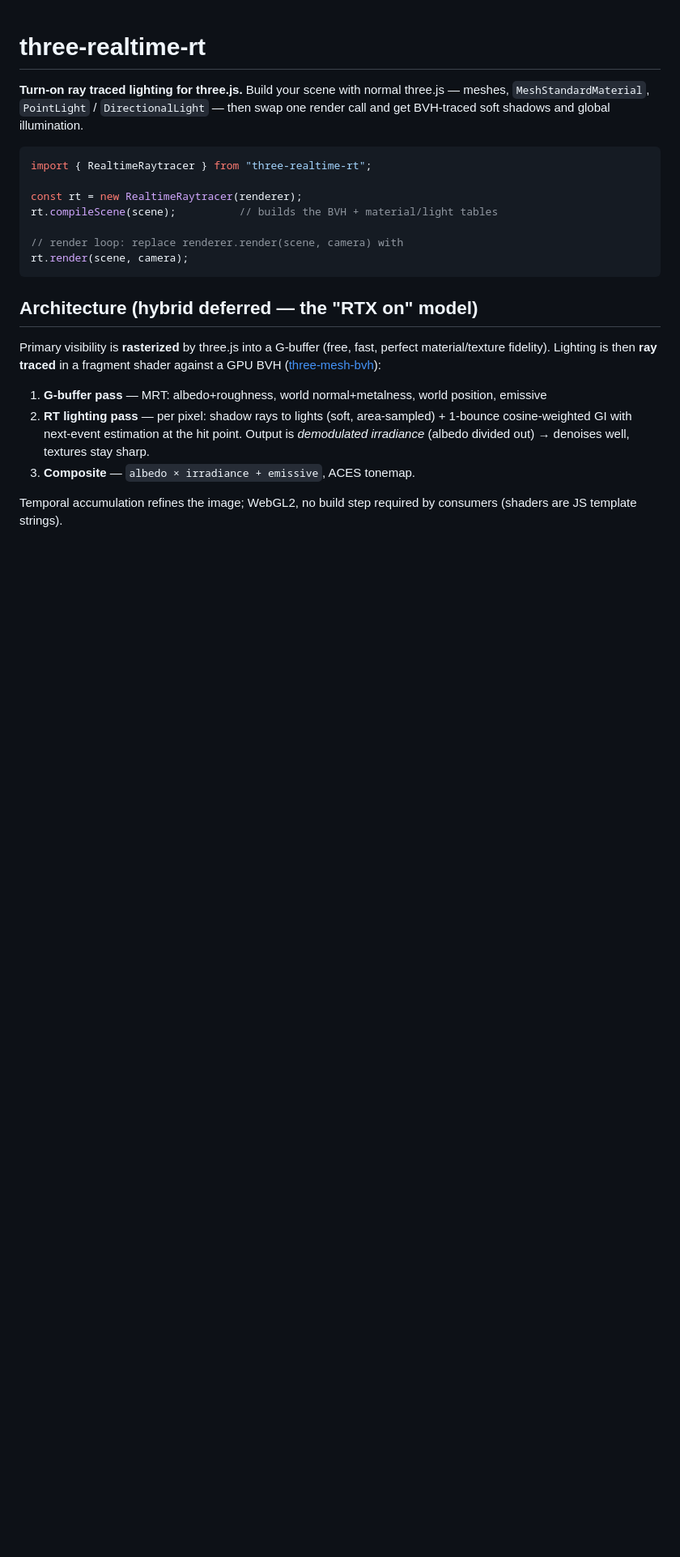
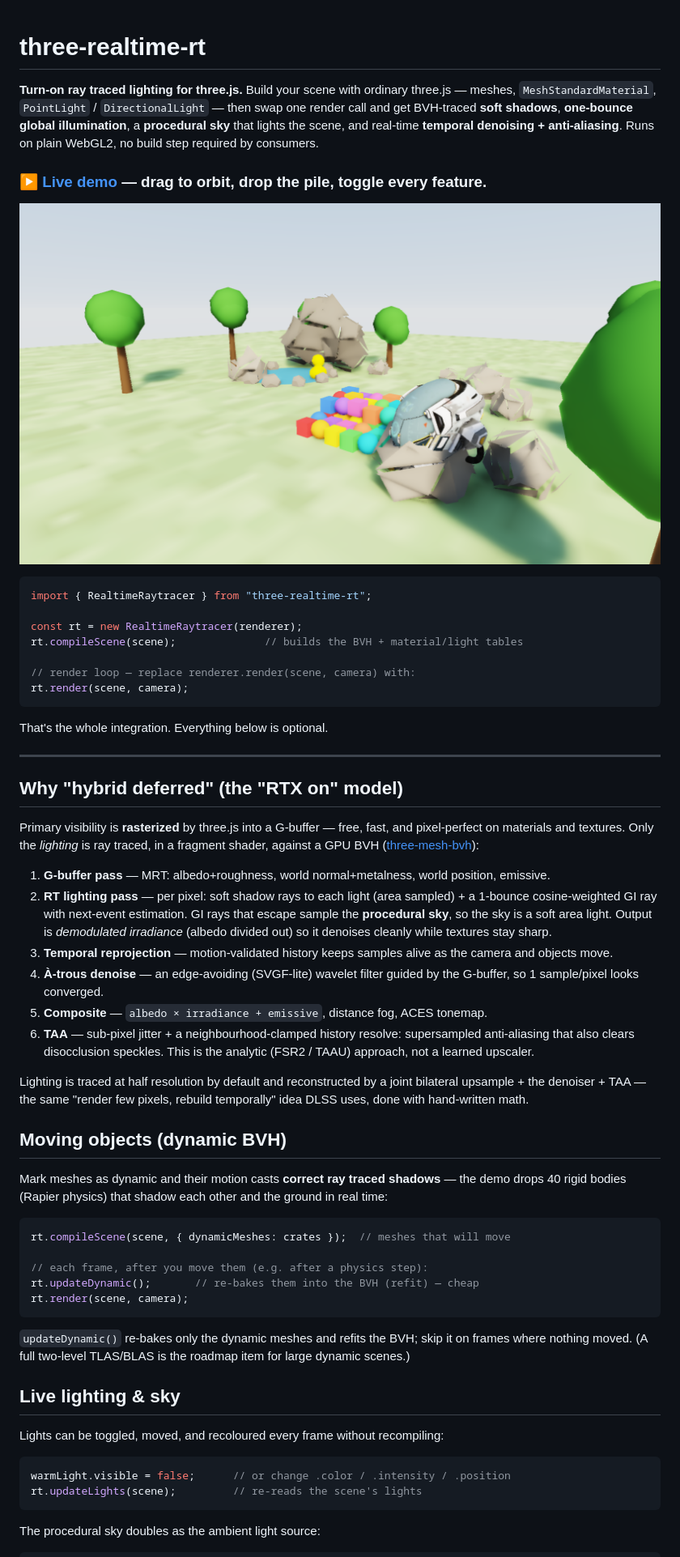
Before and after one commit to GoldwinXS/three-realtime-rt, a Markdown page: README.md, the part around one of its changes. Shown at 81% size. Rendered like a GitHub page; pictures changed too: docs/hero.png (added); blank space fills up the shorter version.

````diff
--- a/README.md
+++ b/README.md
@@ -1,30 +1,82 @@
 # three-realtime-rt
 
-**Turn-on ray traced lighting for three.js.** Build your scene with normal three.js — meshes,
-`MeshStandardMaterial`, `PointLight` / `DirectionalLight` — then swap one render call and get
-BVH-traced soft shadows and global illumination.
+**Turn-on ray traced lighting for three.js.** Build your scene with ordinary
+three.js — meshes, `MeshStandardMaterial`, `PointLight` / `DirectionalLight` —
+then swap one render call and get BVH-traced **soft shadows**, **one-bounce
+global illumination**, a **procedural sky** that lights the scene, and real-time
+**temporal denoising + anti-aliasing**. Runs on plain WebGL2, no build step
+required by consumers.
+
+### ▶ [Live demo](https://goldwinxs.github.io/three-realtime-rt/) — drag to orbit, drop the pile, toggle every feature.
+
+![Ray traced outdoor scene](docs/hero.png)
 
 ```js
 import { RealtimeRaytracer } from "three-realtime-rt";
 
 const rt = new RealtimeRaytracer(renderer);
-rt.compileScene(scene);          // builds the BVH + material/light tables
+rt.compileScene(scene);              // builds the BVH + material/light tables
 
-// render loop: replace renderer.render(scene, camera) with
+// render loop — replace renderer.render(scene, camera) with:
 rt.render(scene, camera);
 ```
 
-## Architecture (hybrid deferred — the "RTX on" model)
+That's the whole integration. Everything below is optional.
 
-Primary visibility is **rasterized** by three.js into a G-buffer (free, fast, perfect
-material/texture fidelity). Lighting is then **ray traced** in a fragment shader against a
-GPU BVH ([three-mesh-bvh](https://github.com/gkjohnson/three-mesh-bvh)):
+---
 
-1. **G-buffer pass** — MRT: albedo+roughness, world normal+metalness, world position, emissive
-2. **RT lighting pass** — per pixel: shadow rays to lights (soft, area-sampled) +
-   1-bounce cosine-weighted GI with next-event estimation at the hit point.
-   Output is *demodulated irradiance* (albedo divided out) → denoises well, textures stay sharp.
-3. **Composite** — `albedo × irradiance + emissive`, ACES tonemap.
+## Why "hybrid deferred" (the "RTX on" model)
 
-Temporal accumulation refines the image; WebGL2, no build step required by consumers
-(shaders are JS template strings).
+Primary visibility is **rasterized** by three.js into a G-buffer — free, fast,
+and pixel-perfect on materials and textures. Only the *lighting* is ray traced,
+in a fragment shader, against a GPU BVH ([three-mesh-bvh]):
+
+1. **G-buffer pass** — MRT: albedo+roughness, world normal+metalness, world
+   position, emissive.
+2. **RT lighting pass** — per pixel: soft shadow rays to each light (area
+   sampled) + a 1-bounce cosine-weighted GI ray with next-event estimation. GI
+   rays that escape sample the **procedural sky**, so the sky is a soft area
+   light. Output is *demodulated irradiance* (albedo divided out) so it denoises
+   cleanly while textures stay sharp.
+3. **Temporal reprojection** — motion-validated history keeps samples alive as
+   the camera and objects move.
+4. **À-trous denoise** — an edge-avoiding (SVGF-lite) wavelet filter guided by
+   the G-buffer, so 1 sample/pixel looks converged.
+5. **Composite** — `albedo × irradiance + emissive`, distance fog, ACES tonemap.
+6. **TAA** — sub-pixel jitter + a neighbourhood-clamped history resolve:
+   supersampled anti-aliasing that also clears disocclusion speckles. This is
+   the analytic (FSR2 / TAAU) approach, not a learned upscaler.
+
+Lighting is traced at half resolution by default and reconstructed by a joint
+bilateral upsample + the denoiser + TAA — the same "render few pixels, rebuild
+temporally" idea DLSS uses, done with hand-written math.
+
+## Moving objects (dynamic BVH)
+
+Mark meshes as dynamic and their motion casts **correct ray traced shadows** —
+the demo drops 40 rigid bodies (Rapier physics) that shadow each other and the
+ground in real time:
+
+```js
+rt.compileScene(scene, { dynamicMeshes: crates });  // meshes that will move
+
+// each frame, after you move them (e.g. after a physics step):
+rt.updateDynamic();       // re-bakes them into the BVH (refit) — cheap
+rt.render(scene, camera);
+```
+
+`updateDynamic()` re-bakes only the dynamic meshes and refits the BVH; skip it
+on frames where nothing moved. (A full two-level TLAS/BLAS is the roadmap item
+for large dynamic scenes.)
+
+## Live lighting & sky
+
+Lights can be toggled, moved, and recoloured every frame without recompiling:
+
+```js
+warmLight.visible = false;      // or change .color / .intensity / .position
+rt.updateLights(scene);         // re-reads the scene's lights
+```
+
+The procedural sky doubles as the ambient light source:
+
````
Also changed, not shown: other parts of README.md (+62 -13 lines), 14 other files.
